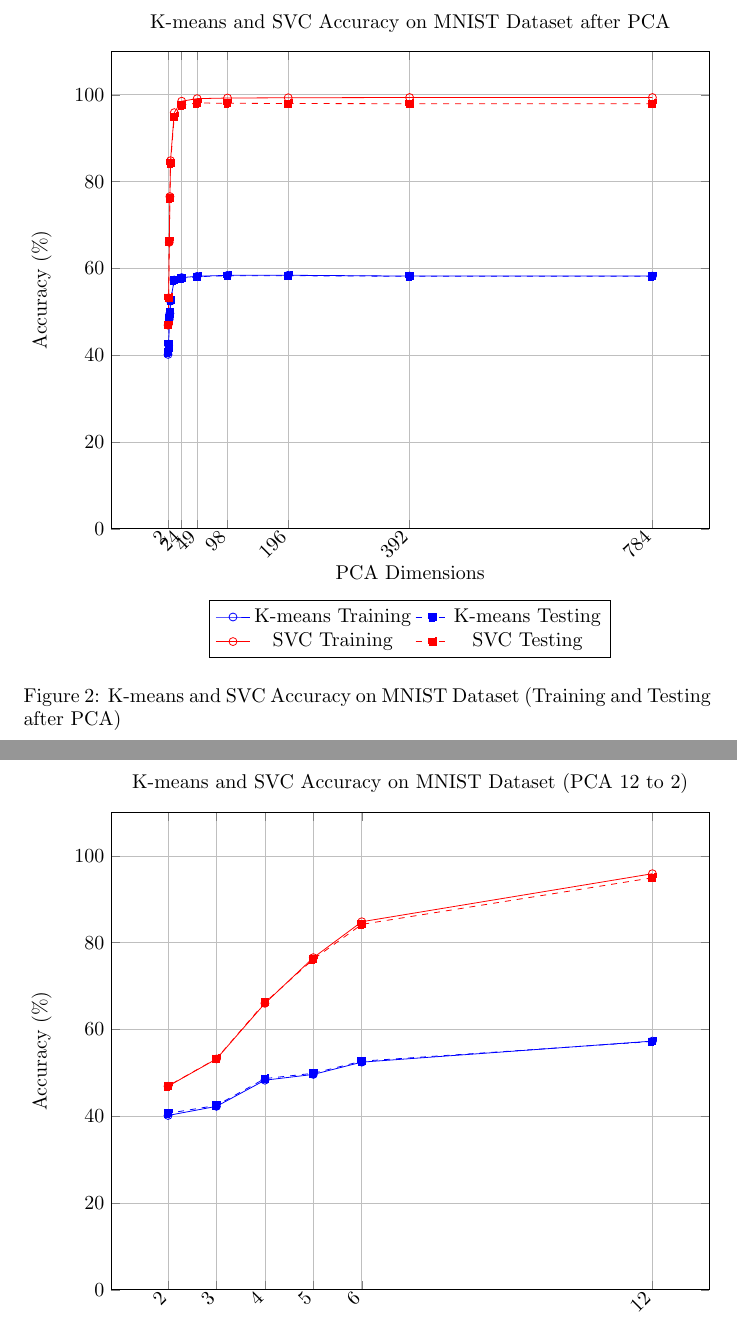
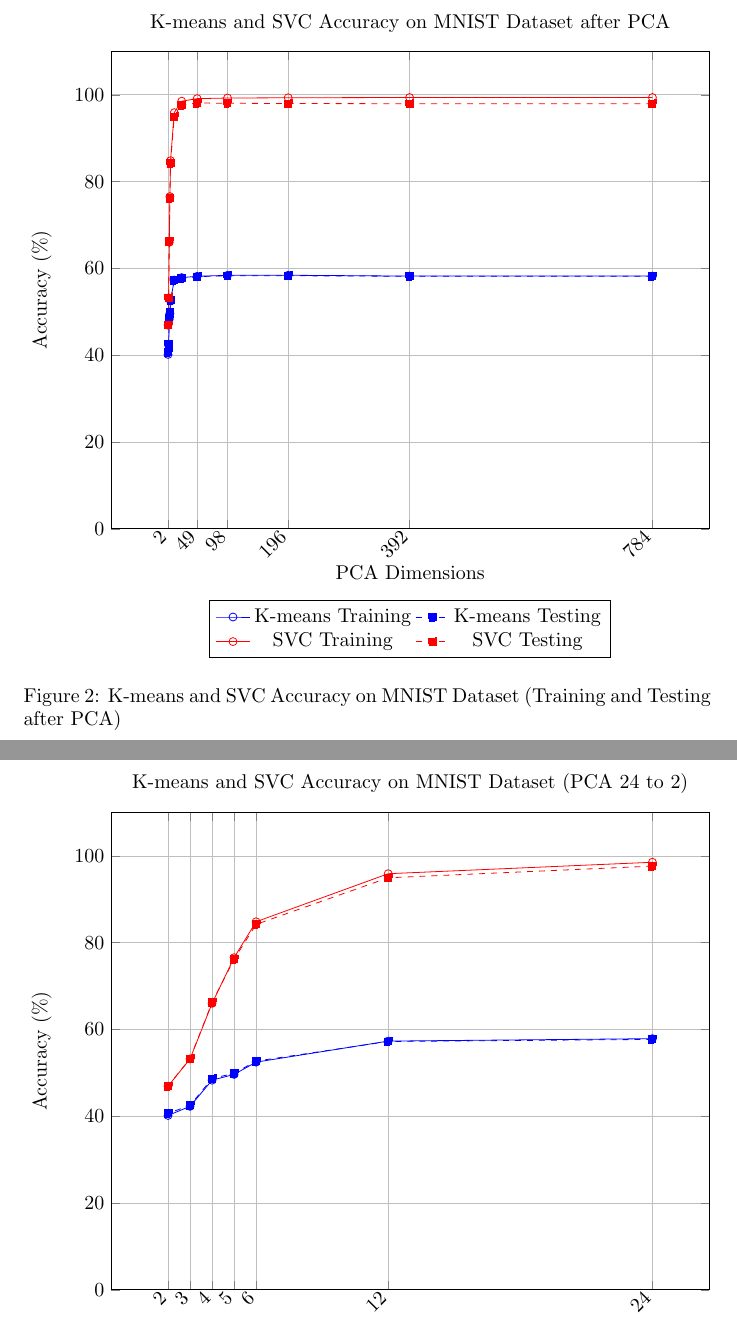
Before and after one commit to HugoPhi/Temp, a LaTeX document (expri4/figure.tex): two parts of pages 2 and 3 of 3, joined at a grey line, cut so that both start at the same text. Compiled offline with pdfLaTeX.

Commit message:
modified

```diff
--- a/expri4/figure.tex
+++ b/expri4/figure.tex
@@ -42,8 +42,8 @@
     height=10cm,
     xlabel={PCA Dimensions},
     ylabel={Accuracy (\%)},
-    xtick={784, 392, 196, 98, 49, 24, 2}, % Explicitly set positions for MNIST dimensions
-    xticklabels={784, 392, 196, 98, 49, 24, 2}, % Corresponding labels
+    xtick={784, 392, 196, 98, 49, 2}, % Explicitly set positions for MNIST dimensions
+    xticklabels={784, 392, 196, 98, 49, 2}, % Corresponding labels
     ymin=0, ymax=110,
     grid=both,
     legend style={at={(0.5,-0.15)}, anchor=north, legend columns=2},
@@ -73,21 +73,21 @@
     height=10cm,
     xlabel={PCA Dimensions},
     ylabel={Accuracy (\%)},
-    xtick={12, 6, 5, 4, 3, 2}, % Explicitly set positions for PCA dimensions from 12 to 2
-    xticklabels={12, 6, 5, 4, 3, 2}, % Corresponding labels for PCA dimensions
+    xtick={24, 12, 6, 5, 4, 3, 2}, % Explicitly set positions for PCA dimensions from 24 to 2
+    xticklabels={24, 12, 6, 5, 4, 3, 2}, % Corresponding labels for PCA dimensions
     ymin=0, ymax=110,
     grid=both,
     legend style={at={(0.5,-0.15)}, anchor=north, legend columns=2},
-    title={K-means and SVC Accuracy on MNIST Dataset (PCA 12 to 2)},
+    title={K-means and SVC Accuracy on MNIST Dataset (PCA 24 to 2)},
     enlarge x limits={abs=1cm},
     x tick label style={rotate=45, anchor=east} % Rotating x-axis labels for better readability
 ]
 % K-means Training and Testing (MNIST)
-\addplot[mark=o, color=blue] coordinates {(12, 57.32) (6, 52.47) (5, 49.64) (4, 48.31) (3, 42.28) (2, 40.18)};
-\addplot[mark=square*, color=blue, dashed] coordinates {(12, 57.23) (6, 52.70) (5, 49.90) (4, 48.68) (3, 42.49) (2, 40.67)};
+\addplot[mark=o, color=blue] coordinates {(24, 57.88) (12, 57.32) (6, 52.47) (5, 49.64) (4, 48.31) (3, 42.28) (2, 40.18)};
+\addplot[mark=square*, color=blue, dashed] coordinates {(24, 57.71) (12, 57.23) (6, 52.70) (5, 49.90) (4, 48.68) (3, 42.49) (2, 40.67)};
 % SVC Training and Testing (MNIST)
-\addplot[mark=o, color=red] coordinates {(12, 95.90) (6, 84.83) (5, 76.55) (4, 66.02) (3, 53.21) (2, 46.92)};
-\addplot[mark=square*, color=red, dashed] coordinates {(12, 94.96) (6, 84.22) (5, 76.19) (4, 66.22) (3, 53.27) (2, 46.98)};
+\addplot[mark=o, color=red] coordinates {(24, 98.54) (12, 95.90) (6, 84.83) (5, 76.55) (4, 66.02) (3, 53.21) (2, 46.92)};
+\addplot[mark=square*, color=red, dashed] coordinates {(24, 97.65) (12, 94.96) (6, 84.22) (5, 76.19) (4, 66.22) (3, 53.27) (2, 46.98)};
 \legend{K-means Training, K-means Testing, SVC Training, SVC Testing}
 \end{axis}
 \end{tikzpicture}
```
Also changed, not shown: expri4/figure.pdf, expri4/figure.tex (4 more changed lines), 2 other files.
